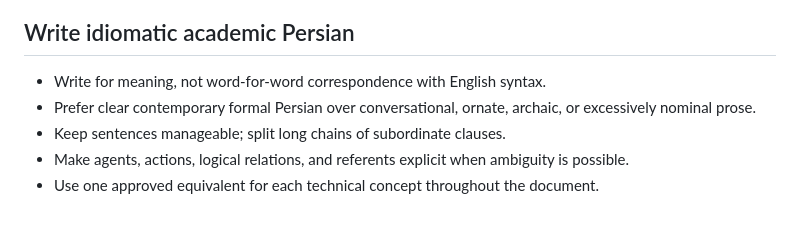
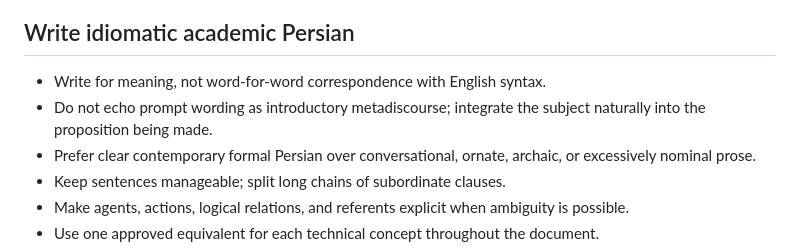
Before and after one commit to a-rastin/skills, a Markdown page: persian-scientific-writing/SKILL.md, the part around the change. Drawn GitHub-style; blank space fills up the shorter version.

```diff
--- a/persian-scientific-writing/SKILL.md
+++ b/persian-scientific-writing/SKILL.md
@@ -56,6 +56,7 @@ Use bullet points for planning, requirements, or genuinely list-like content. Co
 ## Write idiomatic academic Persian
 
 - Write for meaning, not word-for-word correspondence with English syntax.
+- Do not echo prompt wording as introductory metadiscourse; integrate the subject naturally into the proposition being made.
 - Prefer clear contemporary formal Persian over conversational, ornate, archaic, or excessively nominal prose.
 - Keep sentences manageable; split long chains of subordinate clauses.
 - Make agents, actions, logical relations, and referents explicit when ambiguity is possible.
```
